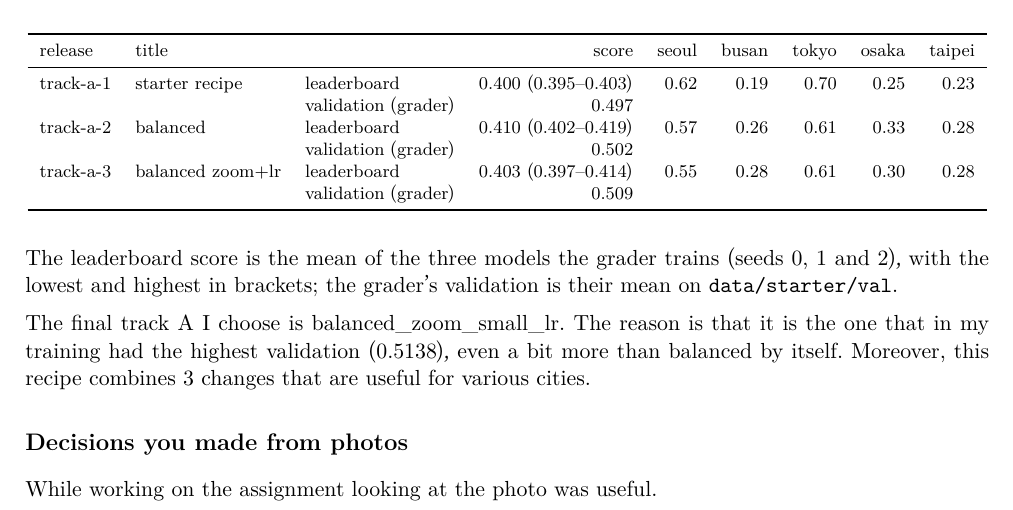
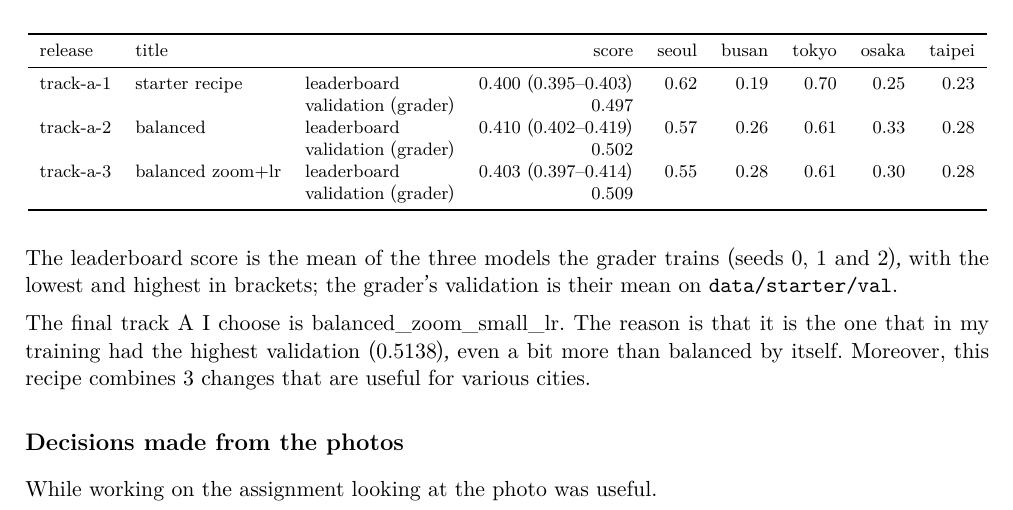
Before and after one commit to giuliag9/MAS1004-assignment2, a LaTeX document (long_report/long_report.tex): part of page 3 of 14, cut so that both start at the same text. Compiled offline with XeLaTeX.

Commit message:
Long report: rename the photo decisions section
Co-Authored-By: Claude Opus 5.5 <noreply@anthropic.com>
Claude-Session: https://claude.ai/code/session_012WCcwhv6WwxtD3NQYAvQih

```diff
--- a/long_report/long_report.tex
+++ b/long_report/long_report.tex
@@ -121,7 +121,7 @@ The leaderboard score is the mean of the three models the grader trains (seeds 0
 The final track A I choose is balanced\_zoom\_small\_lr. The reason is that it is the one that in my training had the highest validation (0.5138), even a bit more than balanced by itself. Moreover, this recipe combines 3 changes that are useful for various cities.
 
 % ---------------------------------------------------------------------------
-\section*{Decisions you made from photos}
+\section*{Decisions made from the photos}
 
 While working on the assignment looking at the photo was useful.
 
```
